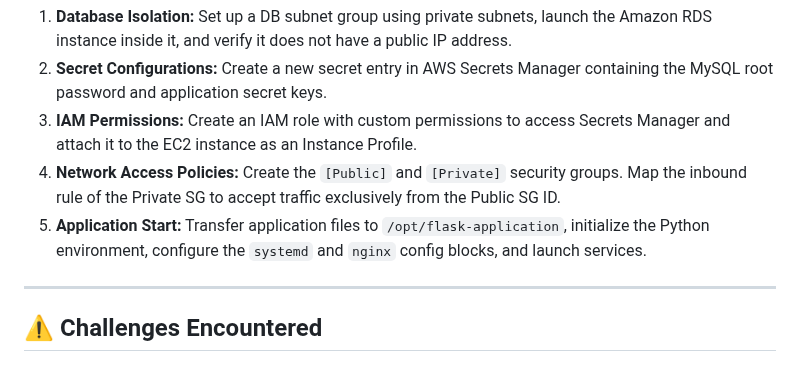
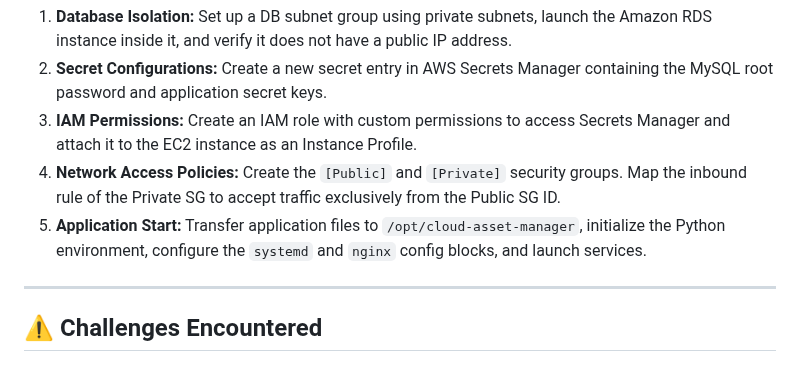
Before and after one commit to devarshinichite/aws-cloud-journey, a Markdown page: Reverse Proxy - flask application with RDS/README.md, the part around the change. GitHub-like rendering.

```diff
--- a/Reverse Proxy - flask application with RDS/README.md
+++ b/Reverse Proxy - flask application with RDS/README.md
@@ -207,7 +207,7 @@ Attached to the RDS instance to lock down database access:
 2. **Secret Configurations:** Create a new secret entry in AWS Secrets Manager containing the MySQL root password and application secret keys.
 3. **IAM Permissions:** Create an IAM role with custom permissions to access Secrets Manager and attach it to the EC2 instance as an Instance Profile.
 4. **Network Access Policies:** Create the `[Public]` and `[Private]` security groups. Map the inbound rule of the Private SG to accept traffic exclusively from the Public SG ID.
-5. **Application Start:** Transfer application files to `/opt/flask-application`, initialize the Python environment, configure the `systemd` and `nginx` config blocks, and launch services.
+5. **Application Start:** Transfer application files to `/opt/cloud-asset-manager`, initialize the Python environment, configure the `systemd` and `nginx` config blocks, and launch services.
 
 ---
 
```
